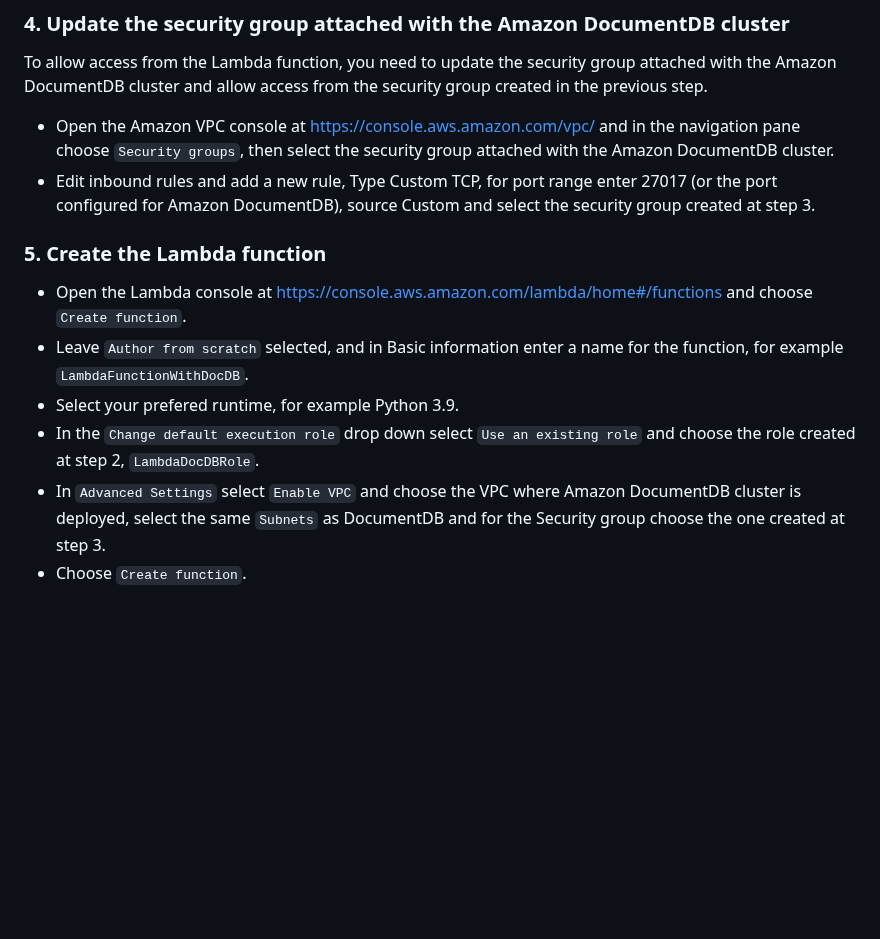
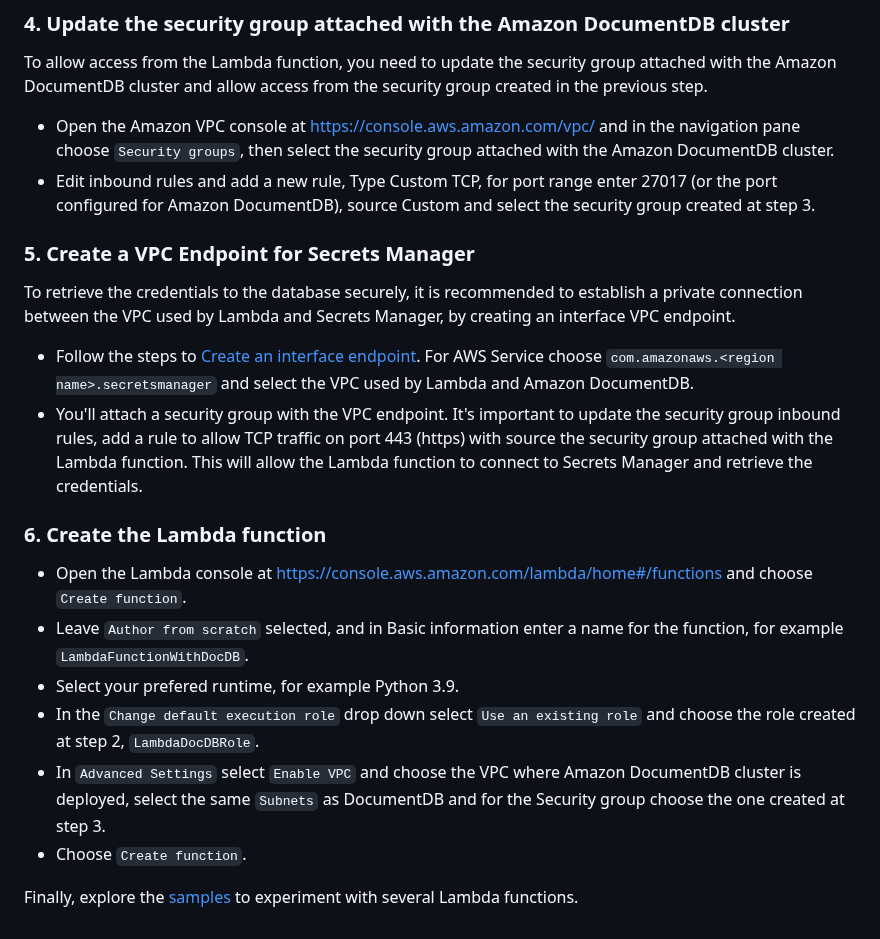
Before and after one commit to aws-samples/amazon-documentdb-samples, a Markdown page: lambda-samples/README.md, the part around one of its changes. GitHub-like rendering; blank space fills up the shorter version.

Commit message:
Add sample Lambda functions for Amazon DocumentDB

```diff
--- a/lambda-samples/README.md
+++ b/lambda-samples/README.md
@@ -50,7 +52,13 @@ To allow access from the Lambda function, you need to update the security group
 - Open the Amazon VPC console at https://console.aws.amazon.com/vpc/ and in the navigation pane choose `Security groups`, then select the security group attached with the Amazon DocumentDB cluster.
 - Edit inbound rules and add a new rule, Type Custom TCP, for port range enter 27017 (or the port configured for Amazon DocumentDB), source Custom and select the security group created at step 3.
 
-### 5. Create the Lambda function
+
+### 5. Create a VPC Endpoint for Secrets Manager
+To retrieve the credentials to the database securely, it is recommended to establish a private connection between the VPC used by Lambda and Secrets Manager, by creating an interface VPC endpoint.
+- Follow the steps to [Create an interface endpoint](https://docs.aws.amazon.com/vpc/latest/privatelink/create-interface-endpoint.html#create-interface-endpoint-aws). For AWS Service choose `com.amazonaws.<region name>.secretsmanager` and select the VPC used by Lambda and Amazon DocumentDB.
+- You'll attach a security group with the VPC endpoint. It's important to update the security group inbound rules, add a rule to allow TCP traffic on port 443 (https) with source the security group attached with the Lambda function. This will allow the Lambda function to connect to Secrets Manager and retrieve the credentials.
+
+### 6. Create the Lambda function
 
 - Open the Lambda console at https://console.aws.amazon.com/lambda/home#/functions and choose `Create function`.
 - Leave `Author from scratch` selected, and in Basic information enter a name for the function, for example `LambdaFunctionWithDocDB`.
@@ -58,3 +66,6 @@ To allow access from the Lambda function, you need to update the security group
 - In the `Change default execution role` drop down select `Use an existing role` and choose the role created at step 2, `LambdaDocDBRole`.
 - In `Advanced Settings` select `Enable VPC` and choose the VPC where Amazon DocumentDB cluster is deployed, select the same `Subnets` as DocumentDB and for the Security group choose the one created at step 3.
 - Choose `Create function`.
+
+
+Finally, explore the [samples](https://github.com/aws-samples/amazon-documentdb-samples/tree/master/lambda-samples/samples) to experiment with several Lambda functions.
```
Also changed, not shown: other parts of lambda-samples/README.md (+3 -1 lines).
